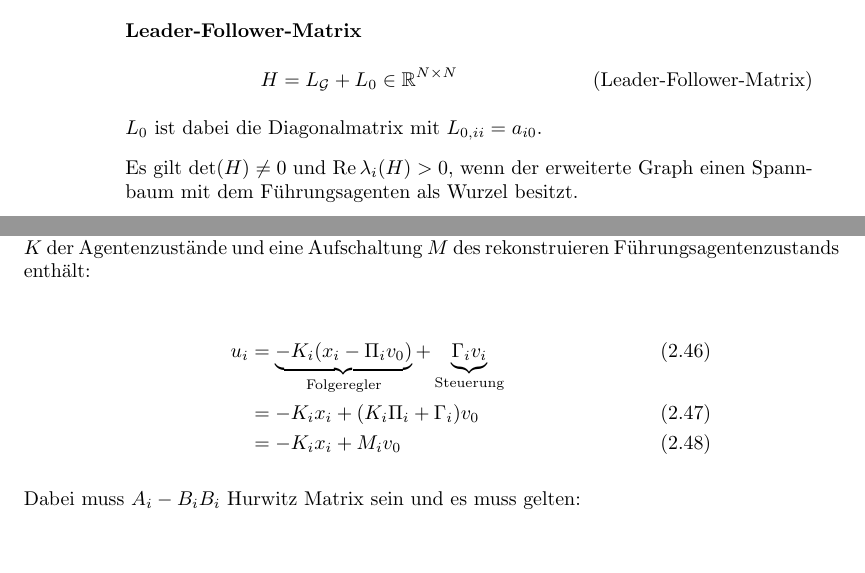
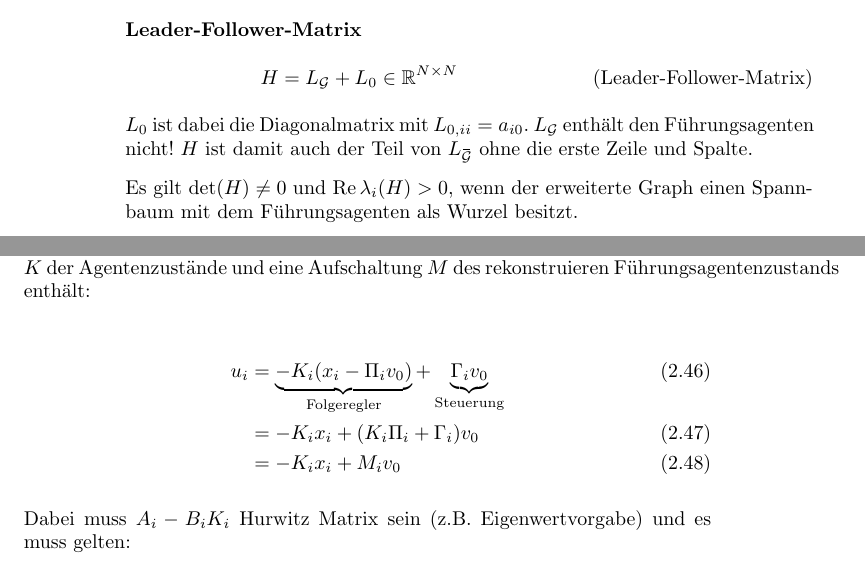
Before and after one commit to ottojo/Automatisierungstechnik, a LaTeX book (Zusammenfassung/automatisierungstechnik.tex, which reads Zusammenfassung/multiagentensysteme.tex): two parts of pages 10 and 17 of 17, joined at a grey line, cut so that both start at the same text, the shorter picture padded with empty space. Compiled offline with pdfLaTeX.

Commit message:
bugfixes

```diff
--- a/Zusammenfassung/multiagentensysteme.tex
+++ b/Zusammenfassung/multiagentensysteme.tex
@@ -24,6 +24,9 @@ Adjazentmatrix $A$.
     \label{eqn:lf_matrix}
 \end{equation}
 $L_0$ ist dabei die Diagonalmatrix mit $L_{0,ii}=a_{i0}$.
+$L_\mathcal{G}$ enthält den Führungsagenten nicht!
+$H$ ist damit auch der Teil von $L_{\overbar{\mathcal{G}}}$ ohne die erste Zeile
+und Spalte.
 
 Es gilt $\det(H) \neq 0$ und $\operatorname{Re}\lambda_i(H) > 0$,
 wenn der erweiterte Graph einen Spannbaum mit dem Führungsagenten als
@@ -413,12 +416,13 @@ Führungsagentenzustands enthält:
 
 \begin{align}
     u_i &= \underbrace{-K_i (x_i - \Pi_i v_0)}_\text{Folgeregler}
-    + \underbrace{\Gamma_i v_i}_\text{Steuerung} \\
+    + \underbrace{\Gamma_i v_0}_\text{Steuerung} \\
     &= -K_i x_i + (K_i \Pi_i + \Gamma_i) v_0 \\
     &= -K_i x_i + M_i v_0
 \end{align}
 
-Dabei muss $A_i - B_i B_i$ Hurwitz Matrix sein und es muss gelten:
+Dabei muss $A_i - B_i K_i$ Hurwitz Matrix sein (z.B. Eigenwertvorgabe) und es muss
+gelten:
 \begin{align}
     \Pi_i S_w - A_i \Pi_i &= B_i \Gamma_i \\
     C_i \Pi_i &= Q_w
```
